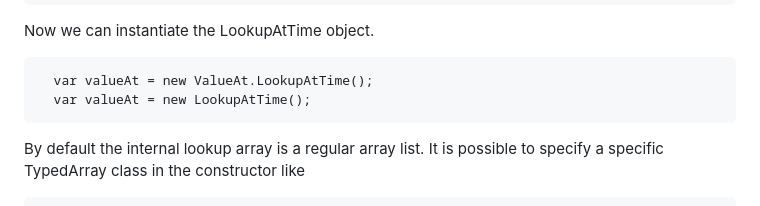
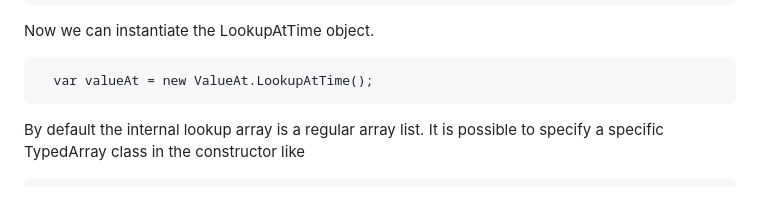
Before and after one commit to dinther/ValueAt.js, a Markdown page: README.md, the part around the change. Drawn GitHub-style.

````diff
--- a/README.md
+++ b/README.md
@@ -26,7 +26,6 @@ Now we can instantiate the LookupAtTime object.
 
 ```
   var valueAt = new ValueAt.LookupAtTime();
-  var valueAt = new LookupAtTime();
 ```
 
 By default the internal lookup array is a regular array list. It is possible to specify
````
